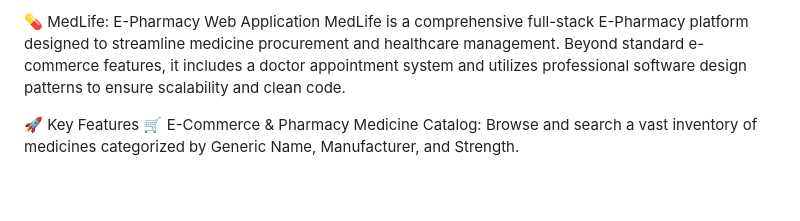
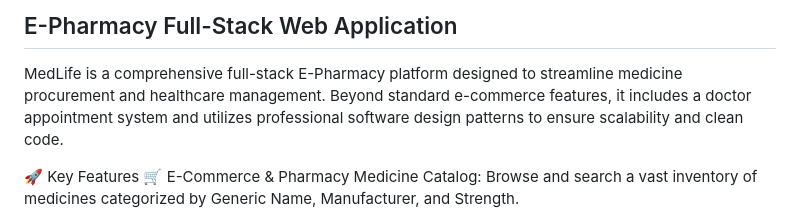
Before and after one commit to Ga-lib/E-Pharmacy-Web-Application-, a Markdown page: README.md, the part around the change. Rendered like a GitHub page; blank space fills up the shorter version.

```diff
--- a/README.md
+++ b/README.md
@@ -1,4 +1,4 @@
-💊 MedLife: E-Pharmacy Web Application
+## E-Pharmacy Full-Stack Web Application
 MedLife is a comprehensive full-stack E-Pharmacy platform designed to streamline medicine procurement and healthcare management. Beyond standard e-commerce features, it includes a doctor appointment system and utilizes professional software design patterns to ensure scalability and clean code.
 
 🚀 Key Features
```
